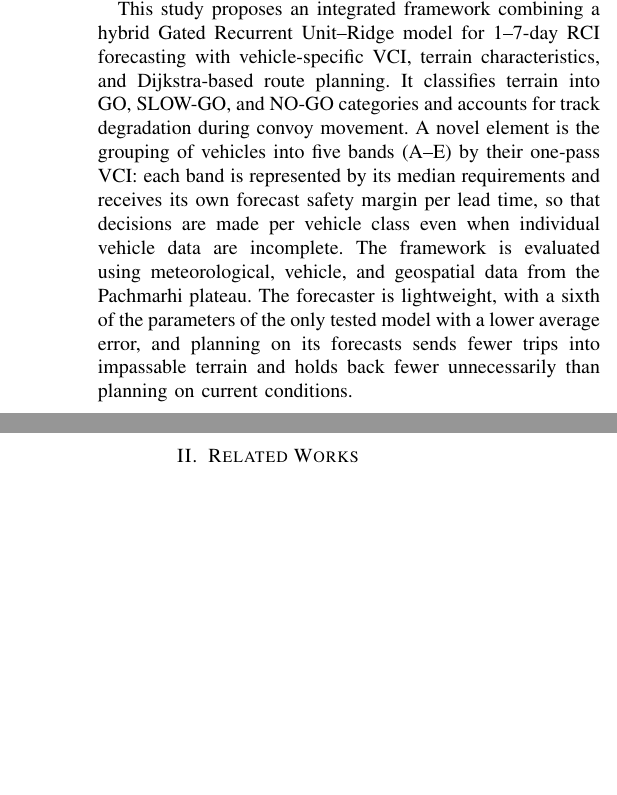
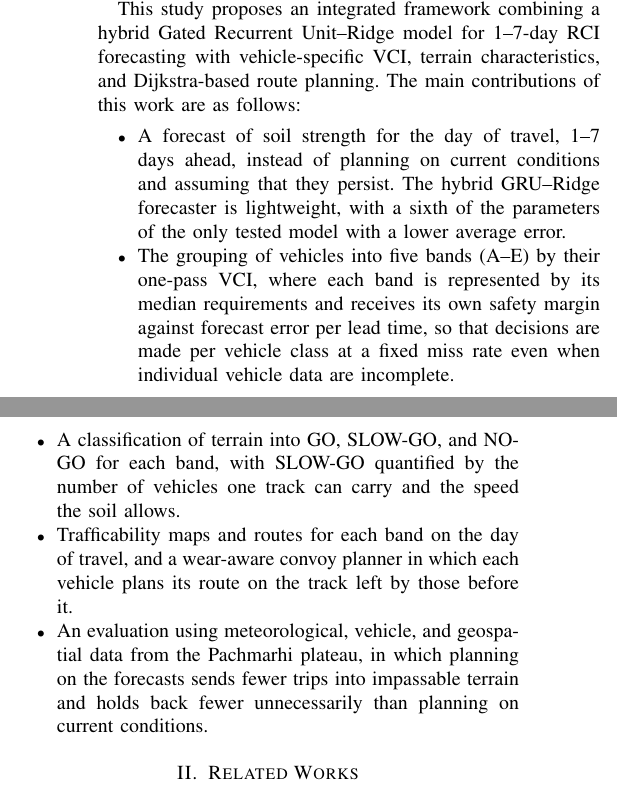
Before and after one commit to Varshith-06/terracast, a LaTeX paper (paper/COMSNETS_2027.tex): two parts of the columns of page 1 of 6, joined at a grey line, cut so that both start at the same text, the shorter picture padded with empty space. Compiled offline with pdfLaTeX.

Commit message:
COMSNETS paper: contributions list at the end of the Introduction, replacing the sentences it repeats

```diff
--- a/paper/COMSNETS_2027.tex
+++ b/paper/COMSNETS_2027.tex
@@ -71,7 +71,14 @@ Military ground mobility depends on vehicle characteristics and changing terrain
 
 The Rating Cone Index (RCI) measures soil bearing strength, while the Vehicle Cone Index (VCI) represents vehicle-specific soil strength requirements. Although these indices underpin established mobility models~\cite{rula1971,haley1979}, integrating soil-strength forecasting with vehicle-specific trafficability assessment and route optimization remains a challenge. Machine-learning methods offer promising tools for forecasting soil conditions~\cite{wang2024hess,wang2024agwat}.
 
-This study proposes an integrated framework combining a hybrid Gated Recurrent Unit–Ridge model for 1–7-day RCI forecasting with vehicle-specific VCI, terrain characteristics, and Dijkstra-based route planning. It classifies terrain into GO, SLOW-GO, and NO-GO categories and accounts for track degradation during convoy movement. A novel element is the grouping of vehicles into five bands (A--E) by their one-pass VCI: each band is represented by its median requirements and receives its own forecast safety margin per lead time, so that decisions are made per vehicle class even when individual vehicle data are incomplete. The framework is evaluated using meteorological, vehicle, and geospatial data from the Pachmarhi plateau. The forecaster is lightweight, with a sixth of the parameters of the only tested model with a lower average error, and planning on its forecasts sends fewer trips into impassable terrain and holds back fewer unnecessarily than planning on current conditions.
+This study proposes an integrated framework combining a hybrid Gated Recurrent Unit–Ridge model for 1–7-day RCI forecasting with vehicle-specific VCI, terrain characteristics, and Dijkstra-based route planning. The main contributions of this work are as follows:
+\begin{itemize}
+  \item A forecast of soil strength for the day of travel, 1–7 days ahead, instead of planning on current conditions and assuming that they persist. The hybrid GRU–Ridge forecaster is lightweight, with a sixth of the parameters of the only tested model with a lower average error.
+  \item The grouping of vehicles into five bands (A--E) by their one-pass VCI, where each band is represented by its median requirements and receives its own safety margin against forecast error per lead time, so that decisions are made per vehicle class at a fixed miss rate even when individual vehicle data are incomplete.
+  \item A classification of terrain into GO, SLOW-GO, and NO-GO for each band, with SLOW-GO quantified by the number of vehicles one track can carry and the speed the soil allows.
+  \item Trafficability maps and routes for each band on the day of travel, and a wear-aware convoy planner in which each vehicle plans its route on the track left by those before it.
+  \item An evaluation using meteorological, vehicle, and geospatial data from the Pachmarhi plateau, in which planning on the forecasts sends fewer trips into impassable terrain and holds back fewer unnecessarily than planning on current conditions.
+\end{itemize}
 
 \section{Related Works}
 
```
Also changed, not shown: paper/COMSNETS_2027.tex (2 more changed lines).
